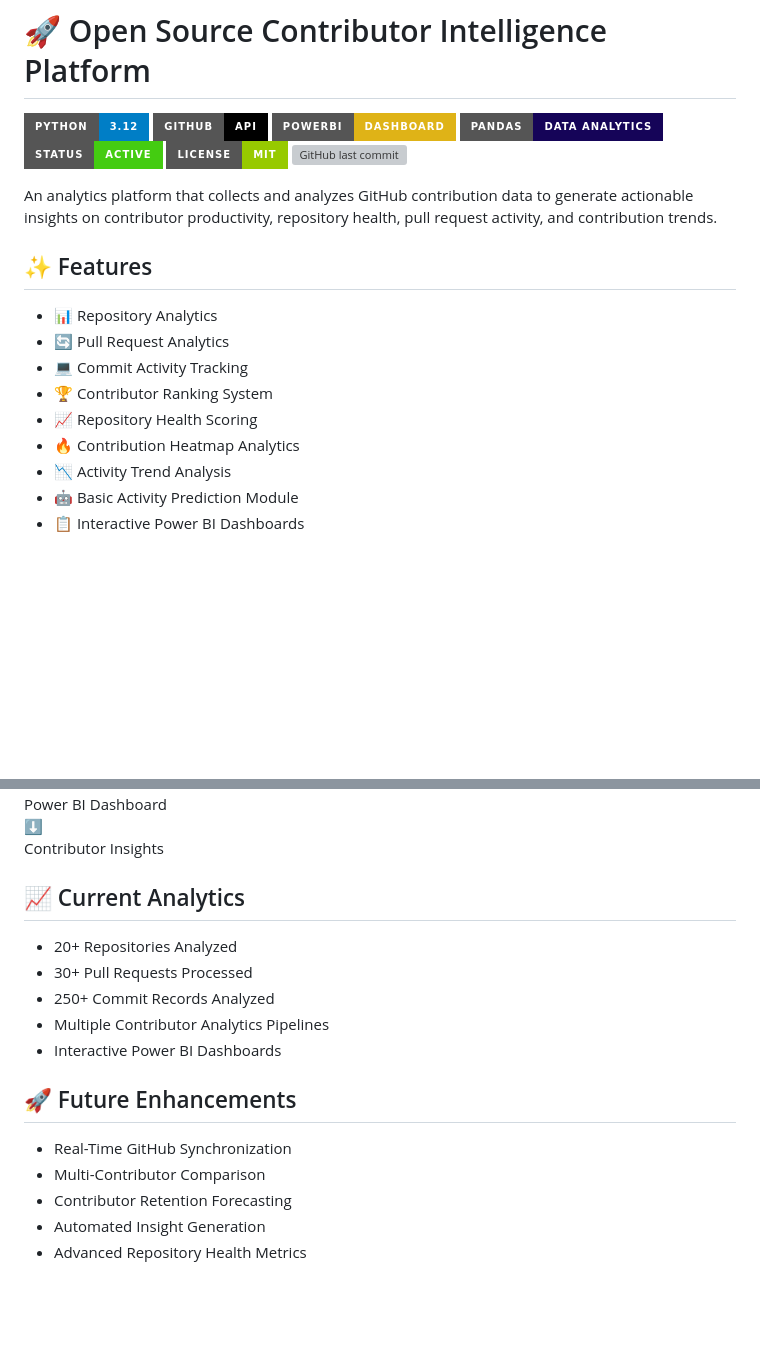
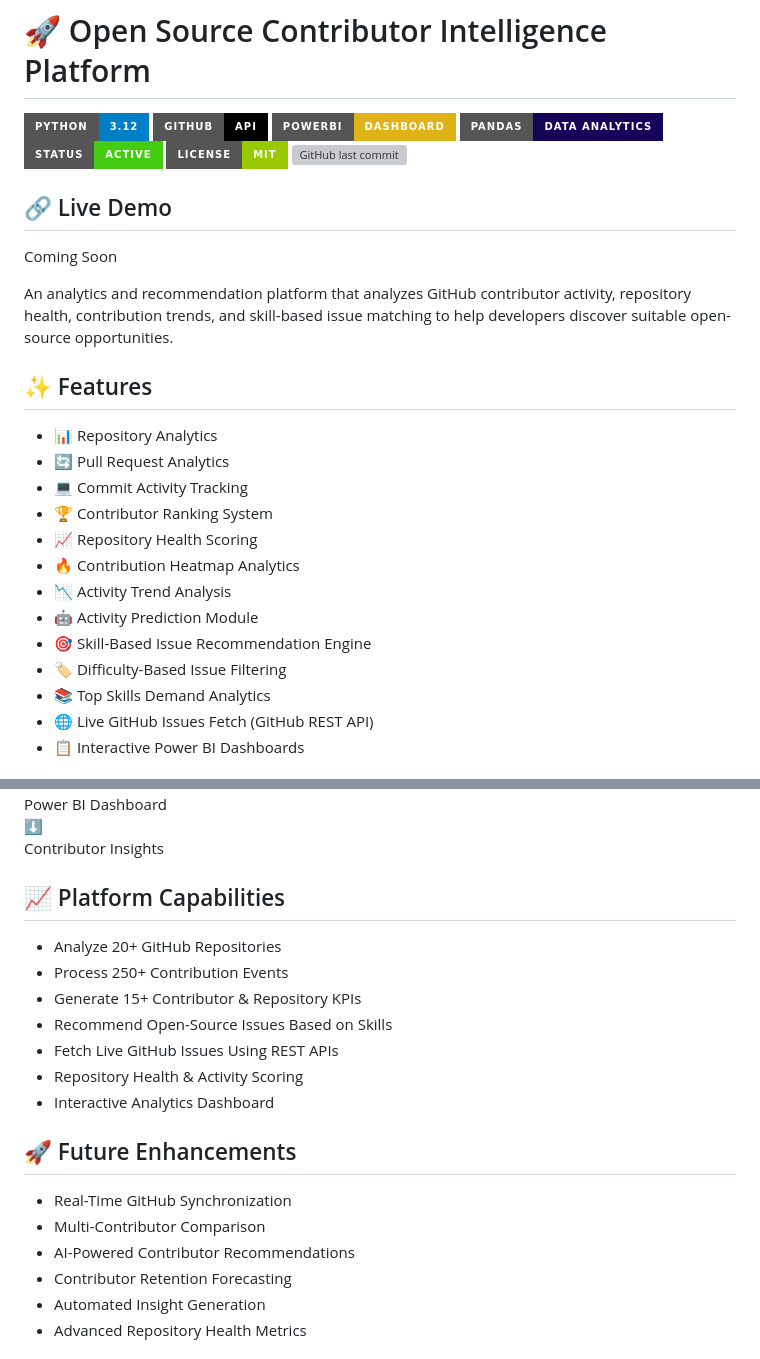
Before and after one commit to mayank200529/open-source-contributor-intelligence-platform, a Markdown page: README.md, 2 parts joined by grey strips. Drawn GitHub-style; badges without logos; blank space fills up the shorter version; grey boxes are pictures that could not be loaded.

```diff
--- a/README.md
+++ b/README.md
@@ -8,7 +8,12 @@
 ![License](https://img.shields.io/badge/License-MIT-green?style=for-the-badge)
 ![GitHub last commit](https://img.shields.io/github/last-commit/mayank200529/open-source-contributor-intelligence-platform?style=for-the-badge)
 
-An analytics platform that collects and analyzes GitHub contribution data to generate actionable insights on contributor productivity, repository health, pull request activity, and contribution trends.
+## 🔗 Live Demo
+
+Coming Soon
+
+
+An analytics and recommendation platform that analyzes GitHub contributor activity, repository health, contribution trends, and skill-based issue matching to help developers discover suitable open-source opportunities.
 
 ## ✨ Features
 
@@ -19,5 +24,9 @@ An analytics platform that collects and analyzes GitHub contribution data to gen
 * 📈 Repository Health Scoring
 * 🔥 Contribution Heatmap Analytics
 * 📉 Activity Trend Analysis
-* 🤖 Basic Activity Prediction Module
+* 🤖 Activity Prediction Module
+* 🎯 Skill-Based Issue Recommendation Engine
+* 🏷 Difficulty-Based Issue Filtering
+* 📚 Top Skills Demand Analytics
+* 🌐 Live GitHub Issues Fetch (GitHub REST API)
 * 📋 Interactive Power BI Dashboards
@@ -126,18 +150,21 @@ Power BI Dashboard
 Contributor Insights
 
 
-## 📈 Current Analytics
+## 📈 Platform Capabilities
 
-* 20+ Repositories Analyzed
-* 30+ Pull Requests Processed
-* 250+ Commit Records Analyzed
-* Multiple Contributor Analytics Pipelines
-* Interactive Power BI Dashboards
+* Analyze 20+ GitHub Repositories
+* Process 250+ Contribution Events
+* Generate 15+ Contributor & Repository KPIs
+* Recommend Open-Source Issues Based on Skills
+* Fetch Live GitHub Issues Using REST APIs
+* Repository Health & Activity Scoring
+* Interactive Analytics Dashboard
 
 ## 🚀 Future Enhancements
 
 * Real-Time GitHub Synchronization
 * Multi-Contributor Comparison
+* AI-Powered Contributor Recommendations
 * Contributor Retention Forecasting
 * Automated Insight Generation
 * Advanced Repository Health Metrics
```
Also changed, not shown: other parts of README.md (+26 -11 lines), Screenshots/appDashboard.png (added), Screenshots/issues.png (added), Screenshots/skillMatcher.png (added).
